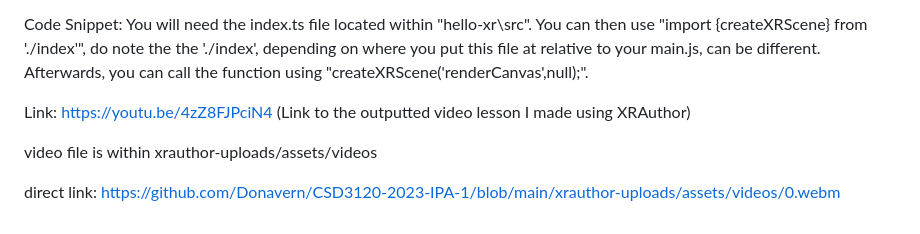
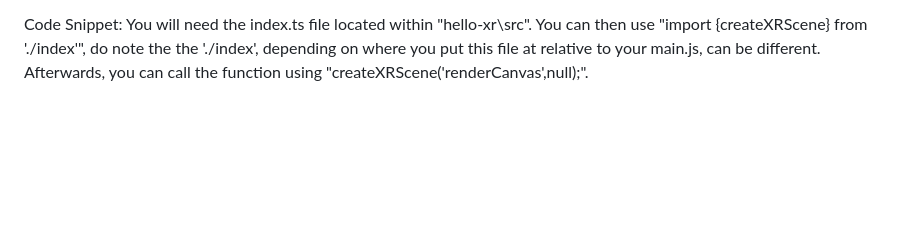
Before and after one commit to Donavern/CSD3120-2023-Project, a Markdown page: README.md, the part around one of its changes. Rendered like a GitHub page; blank space fills up the shorter version.

```diff
--- a/README.md
+++ b/README.md
@@ -89,10 +100,3 @@ XR Experience using babylonjs and XRAuthor
 Code Snippet: You will need the index.ts file located within "hello-xr\src".
 You can then use "import {createXRScene} from './index'", do note the the './index', depending on where you put this file at relative to your main.js, can be different.
 Afterwards, you can call the function using "createXRScene('renderCanvas',null);".
-
-Link:
-https://youtu.be/4zZ8FJPciN4 (Link to the outputted video lesson I made using XRAuthor)
-
-video file is within xrauthor-uploads/assets/videos
-
-direct link: https://github.com/Donavern/CSD3120-2023-IPA-1/blob/main/xrauthor-uploads/assets/videos/0.webm
```
Also changed, not shown: other parts of README.md (+36 -25 lines).
